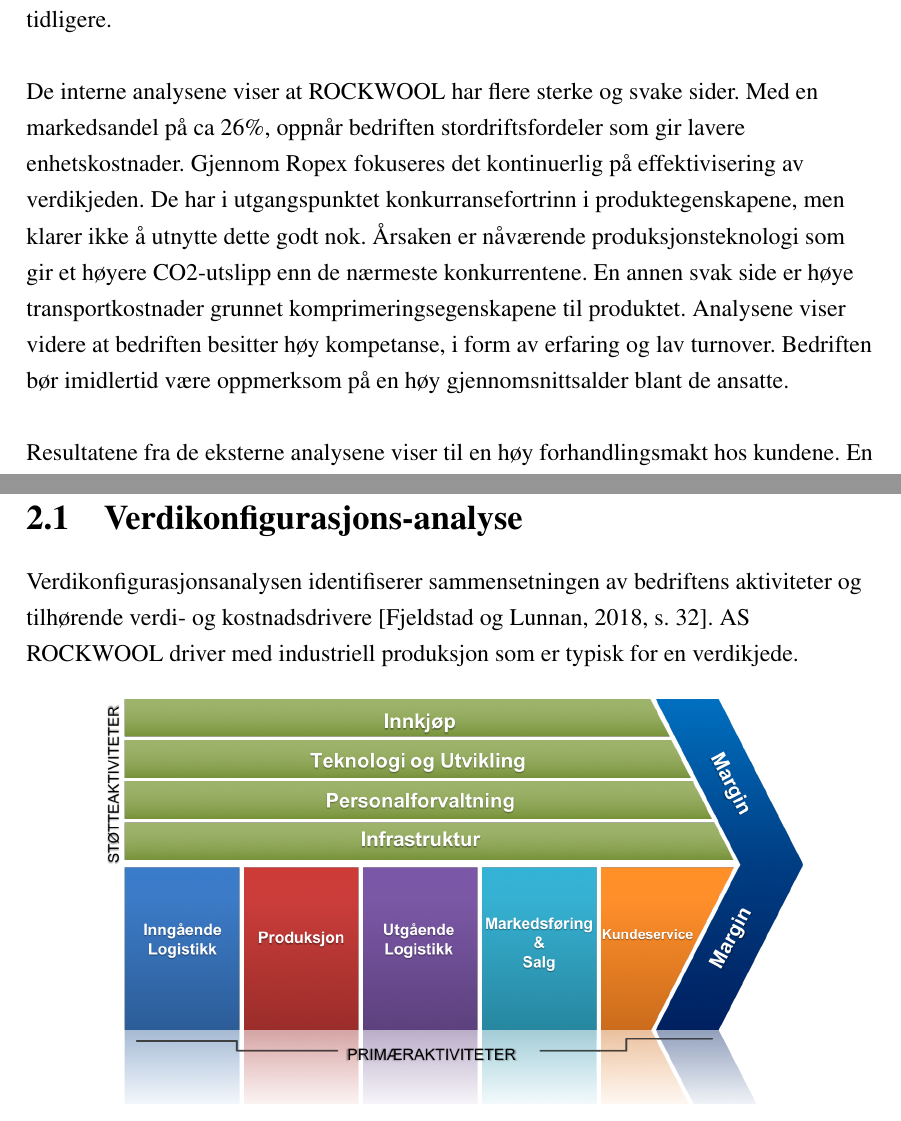
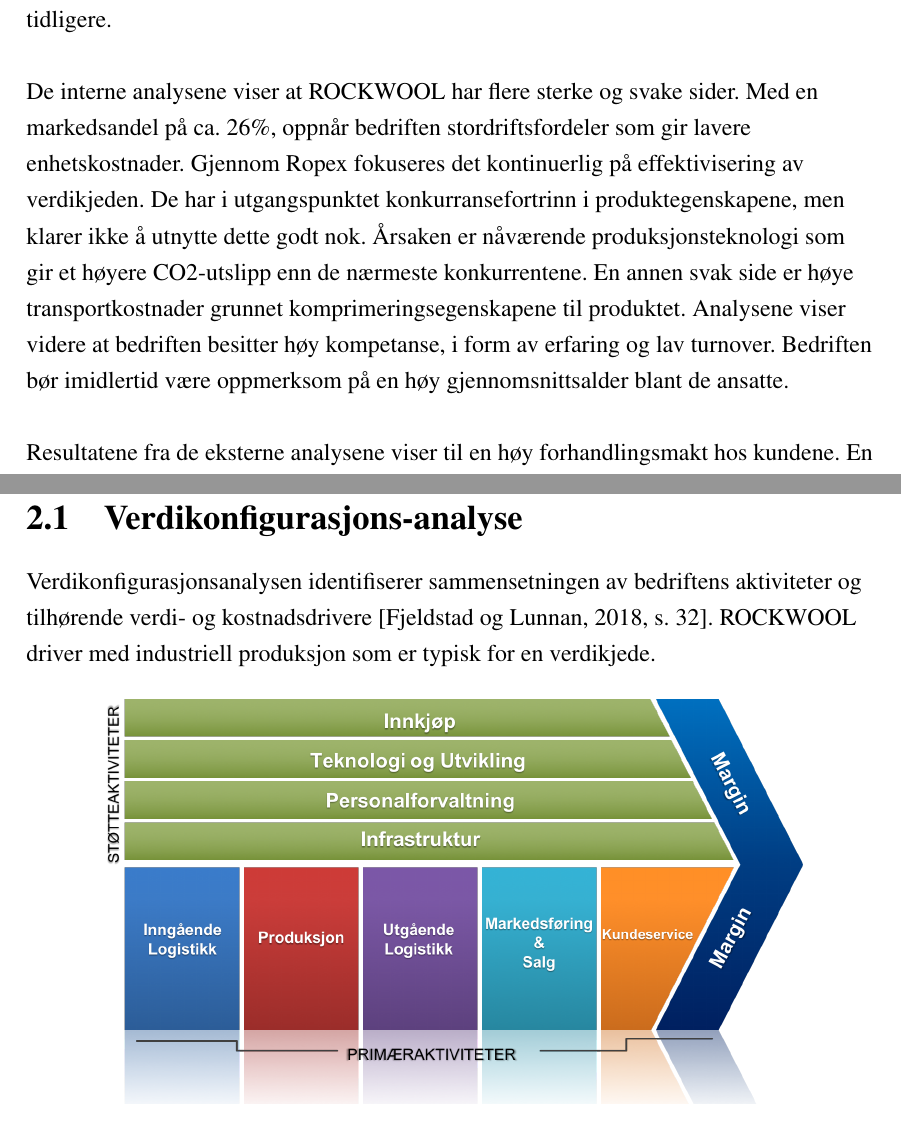
Before and after one commit to DaniBlaze/STR3605-Strategi, a LaTeX thesis (rockwool.tex, which reads kapittel/executiveSummary.tex, kapittel/internAnalyse.tex): two parts of pages 1 and 7 of 22, joined at a grey line, cut so that both start at the same text. Compiled offline with pdfLaTeX.

Commit message:
final version plz

```diff
--- a/kapittel/executiveSummary.tex
+++ b/kapittel/executiveSummary.tex
@@ -4,7 +4,7 @@
 AS ROCKWOOL (heretter omtalt som ROCKWOOL) er et heleid norsk datterselskap av ROCKWOOL international A/S. ROCKWOOL er en isolasjonsprodusent som baserer sin virksomhet på utvinning av vulkansk stein. Visjonen deres er \textit{\textquotedblleft AS ROCKWOOL skal være ledende leverandør av isolasjon, der positivt bidrag til et bedre miljø og brannsikring skal være førende.\textquotedblright} Bedriften har i flere år levert gode resultater, og er markedets nest største aktør. Den siste tiden har de imidlertid opplevd en lavere prosentvis vekst, grunnet en utvikling i markedet hvor miljøet blir vektlagt mer enn tidligere.
 
 \indent \newline
-De interne analysene viser at ROCKWOOL har flere sterke og svake sider. Med en markedsandel på ca 26\%, oppnår bedriften stordriftsfordeler som gir lavere enhetskostnader. Gjennom Ropex fokuseres det kontinuerlig på effektivisering av verdikjeden. De har i utgangspunktet konkurransefortrinn i produktegenskapene, men klarer ikke å utnytte dette godt nok. Årsaken er nåværende produksjonsteknologi som gir et høyere CO2-utslipp enn de nærmeste konkurrentene. En annen svak side er høye transportkostnader grunnet komprimeringsegenskapene til produktet. Analysene viser videre at bedriften besitter høy kompetanse, i form av erfaring og lav turnover. Bedriften bør imidlertid være oppmerksom på en høy gjennomsnittsalder blant de ansatte.
+De interne analysene viser at ROCKWOOL har flere sterke og svake sider. Med en markedsandel på ca. 26\%, oppnår bedriften stordriftsfordeler som gir lavere enhetskostnader. Gjennom Ropex fokuseres det kontinuerlig på effektivisering av verdikjeden. De har i utgangspunktet konkurransefortrinn i produktegenskapene, men klarer ikke å utnytte dette godt nok. Årsaken er nåværende produksjonsteknologi som gir et høyere CO2-utslipp enn de nærmeste konkurrentene. En annen svak side er høye transportkostnader grunnet komprimeringsegenskapene til produktet. Analysene viser videre at bedriften besitter høy kompetanse, i form av erfaring og lav turnover. Bedriften bør imidlertid være oppmerksom på en høy gjennomsnittsalder blant de ansatte.
 
 \indent \newline
 Resultatene fra de eksterne analysene viser til en høy forhandlingsmakt hos kundene. En økende bruk av BREEAM-sertifisering blant entreprenørene fører til strengere produktkrav i form av lavt CO2-utslipp. Bransjeanalysen viser til et modent marked med lav vekst, og består av noen få store aktører. Konkurranseintensiteten anses som høy og vedvarende.
--- a/kapittel/internAnalyse.tex
+++ b/kapittel/internAnalyse.tex
@@ -1,5 +1,5 @@
 \section{Verdikonfigurasjons-analyse}
-Verdikonfigurasjonsanalysen identifiserer sammensetningen av bedriftens aktiviteter og tilhørende verdi- og kostnadsdrivere \cite[s.~32]{FjeldstadogLunnan2018}. AS ROCKWOOL driver med industriell produksjon som er typisk for en verdikjede.
+Verdikonfigurasjonsanalysen identifiserer sammensetningen av bedriftens aktiviteter og tilhørende verdi- og kostnadsdrivere \cite[s.~32]{FjeldstadogLunnan2018}. ROCKWOOL driver med industriell produksjon som er typisk for en verdikjede.
 
 \begin{figure}[H]
 \centering
```
Also changed, not shown: rockwool.tex (+1 -1 lines), 1 other file.
